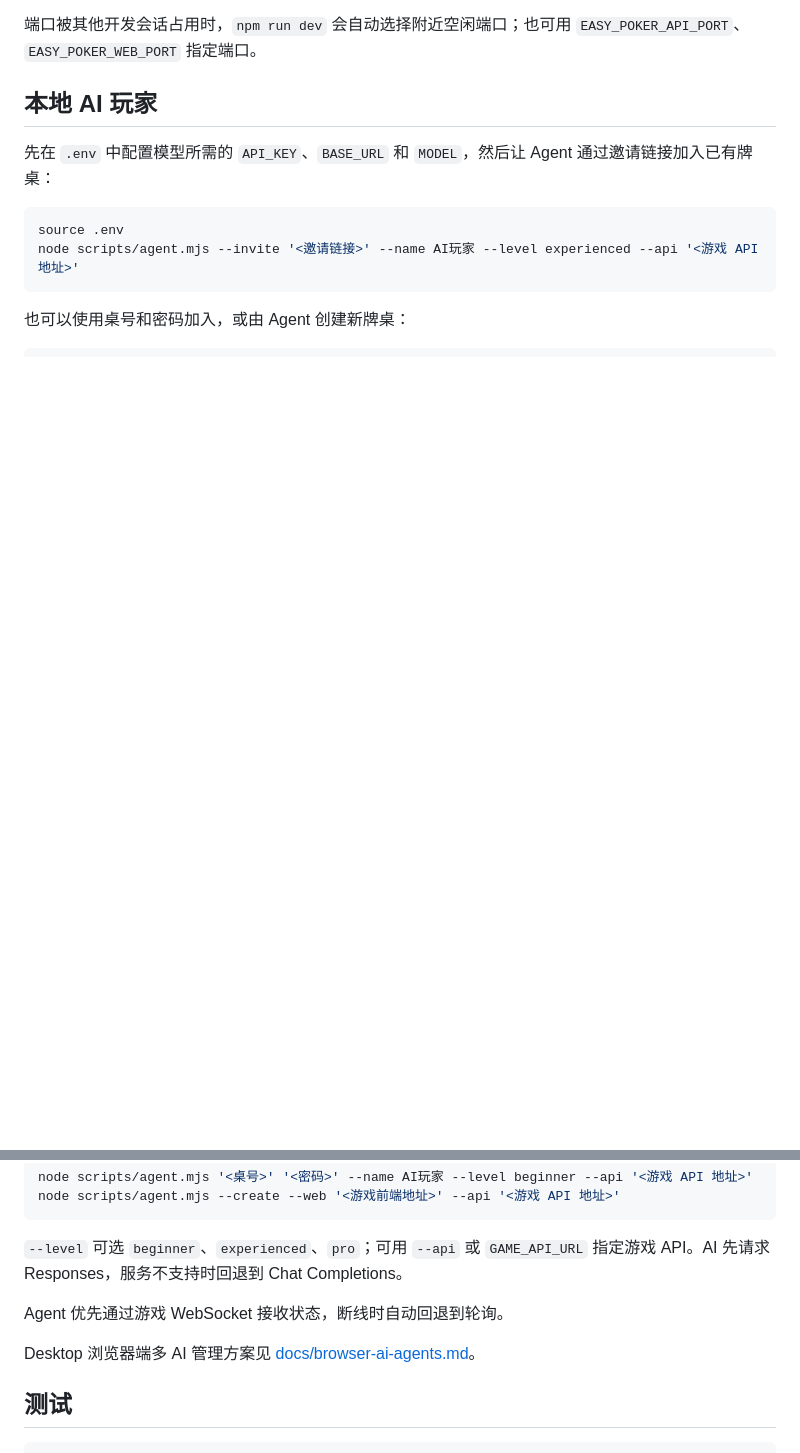
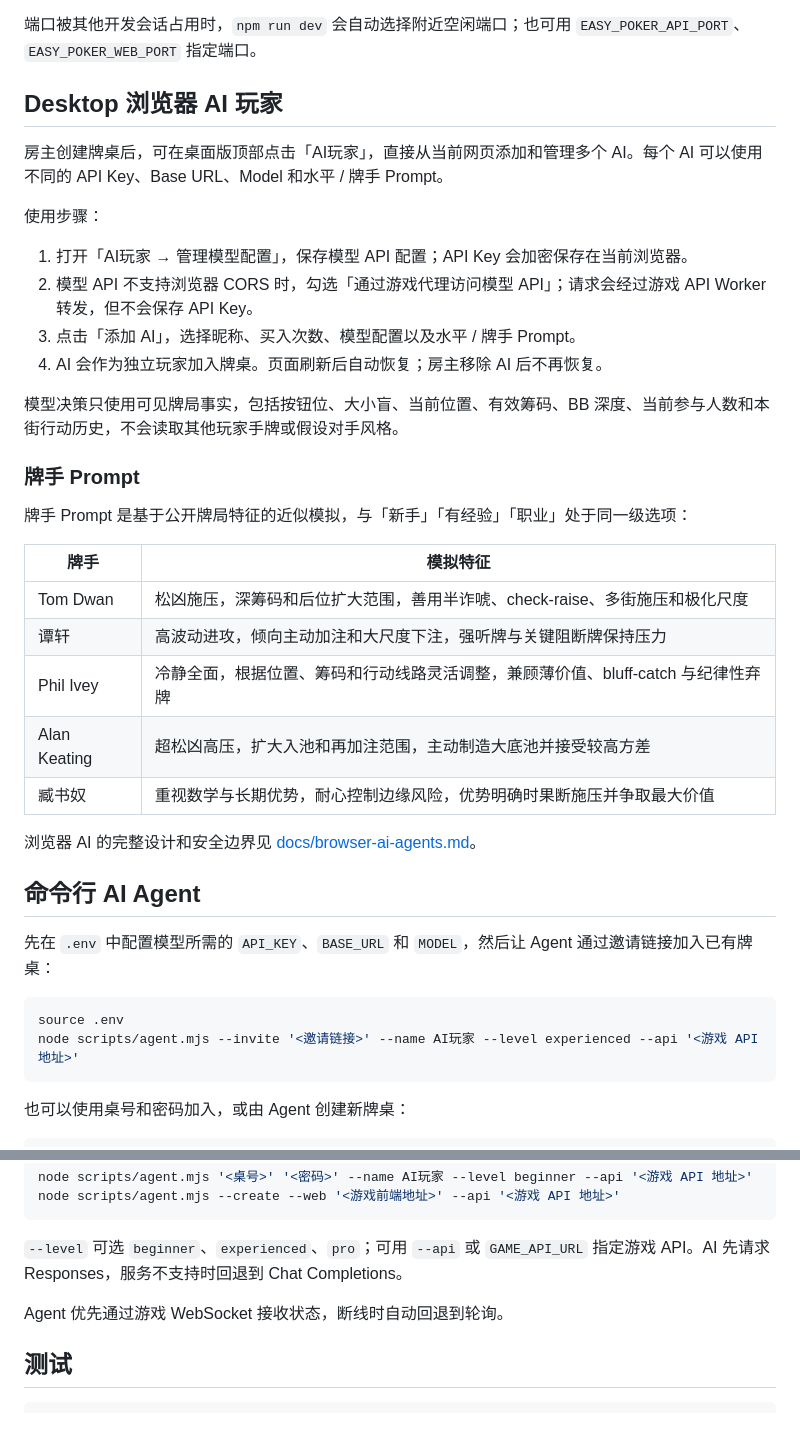
Before and after one commit to xrdavies/easy-poker, a Markdown page: README.md, 2 parts joined by grey strips. Drawn GitHub-style; blank space fills up the shorter version.

Commit message:
docs(readme): document browser AI player prompts

````diff
--- a/README.md
+++ b/README.md
@@ -31,7 +31,34 @@ npm run dev
 
 端口被其他开发会话占用时，`npm run dev` 会自动选择附近空闲端口；也可用 `EASY_POKER_API_PORT`、`EASY_POKER_WEB_PORT` 指定端口。
 
-## 本地 AI 玩家
+## Desktop 浏览器 AI 玩家
+
+房主创建牌桌后，可在桌面版顶部点击「AI玩家」，直接从当前网页添加和管理多个 AI。每个 AI 可以使用不同的 API Key、Base URL、Model 和水平 / 牌手 Prompt。
+
+使用步骤：
+
+1. 打开「AI玩家 → 管理模型配置」，保存模型 API 配置；API Key 会加密保存在当前浏览器。
+2. 模型 API 不支持浏览器 CORS 时，勾选「通过游戏代理访问模型 API」；请求会经过游戏 API Worker 转发，但不会保存 API Key。
+3. 点击「添加 AI」，选择昵称、买入次数、模型配置以及水平 / 牌手 Prompt。
+4. AI 会作为独立玩家加入牌桌。页面刷新后自动恢复；房主移除 AI 后不再恢复。
+
+模型决策只使用可见牌局事实，包括按钮位、大小盲、当前位置、有效筹码、BB 深度、当前参与人数和本街行动历史，不会读取其他玩家手牌或假设对手风格。
+
+### 牌手 Prompt
+
+牌手 Prompt 是基于公开牌局特征的近似模拟，与「新手」「有经验」「职业」处于同一级选项：
+
+| 牌手 | 模拟特征 |
+| --- | --- |
+| Tom Dwan | 松凶施压，深筹码和后位扩大范围，善用半诈唬、check-raise、多街施压和极化尺度 |
+| 谭轩 | 高波动进攻，倾向主动加注和大尺度下注，强听牌与关键阻断牌保持压力 |
+| Phil Ivey | 冷静全面，根据位置、筹码和行动线路灵活调整，兼顾薄价值、bluff-catch 与纪律性弃牌 |
+| Alan Keating | 超松凶高压，扩大入池和再加注范围，主动制造大底池并接受较高方差 |
+| 臧书奴 | 重视数学与长期优势，耐心控制边缘风险，优势明确时果断施压并争取最大价值 |
+
+浏览器 AI 的完整设计和安全边界见 [docs/browser-ai-agents.md](docs/browser-ai-agents.md)。
+
+## 命令行 AI Agent
 
 先在 `.env` 中配置模型所需的 `API_KEY`、`BASE_URL` 和 `MODEL`，然后让 Agent 通过邀请链接加入已有牌桌：
 
@@ -51,8 +78,6 @@ node scripts/agent.mjs --create --web '<游戏前端地址>' --api '<游戏 API
 
 Agent 优先通过游戏 WebSocket 接收状态，断线时自动回退到轮询。
 
-Desktop 浏览器端多 AI 管理方案见 [docs/browser-ai-agents.md](docs/browser-ai-agents.md)。
-
 ## 测试
 
 ```bash
````
